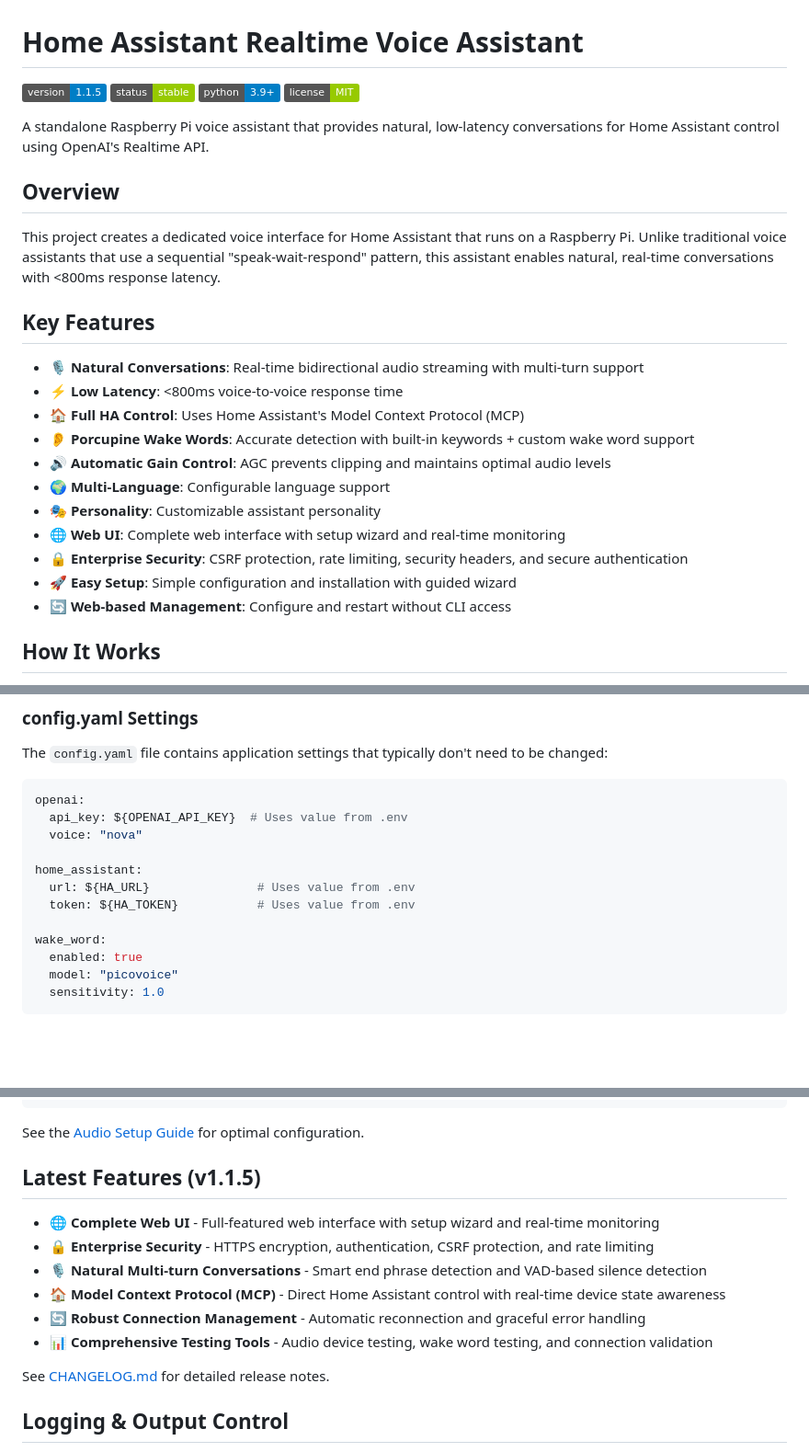
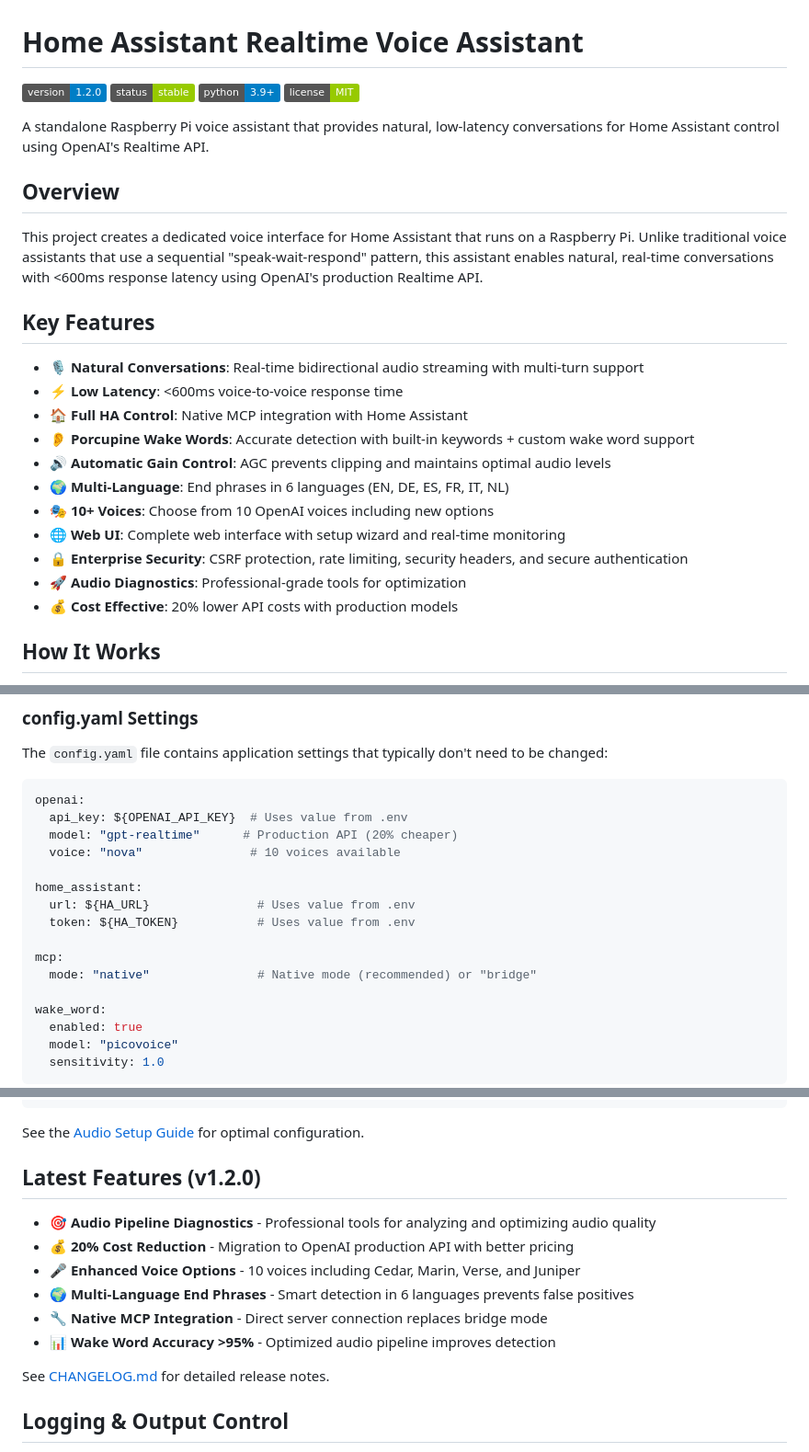
Before and after one commit to nicholastripp/openvoice-mcp, a Markdown page: README.md, 3 parts joined by grey strips. Shown at 92% size. Rendered like a GitHub page; badges without logos; blank space fills up the shorter version.

Commit message:
docs: Update README for v1.2.0 release
- Updated version from 1.1.5 to 1.2.0 throughout
- Updated performance metrics (latency <600ms, wake word >95%)
- Highlighted 20% cost reduction from API migration
- Added new features: audio diagnostics, 10 voices, multi-language
- Updated configuration examples with new model and MCP settings
- Added new documentation links for migration guides
- Added Performance section with comparison metrics
- Updated Latest Features section for v1.2.0
- Fixed outdated information about models and capabilities

🤖 Generated with Claude Code

Co-Authored-By: Claude <noreply@anthropic.com>

````diff
--- a/README.md
+++ b/README.md
@@ -1,6 +1,6 @@
 # Home Assistant Realtime Voice Assistant
 
-![Version](https://img.shields.io/badge/version-1.1.5-blue)
+![Version](https://img.shields.io/badge/version-1.2.0-blue)
 ![Status](https://img.shields.io/badge/status-stable-green)
 ![Python](https://img.shields.io/badge/python-3.9+-blue)
 ![License](https://img.shields.io/badge/license-MIT-green)
@@ -9,21 +9,21 @@ A standalone Raspberry Pi voice assistant that provides natural, low-latency con
 
 ## Overview
 
-This project creates a dedicated voice interface for Home Assistant that runs on a Raspberry Pi. Unlike traditional voice assistants that use a sequential "speak-wait-respond" pattern, this assistant enables natural, real-time conversations with <800ms response latency.
+This project creates a dedicated voice interface for Home Assistant that runs on a Raspberry Pi. Unlike traditional voice assistants that use a sequential "speak-wait-respond" pattern, this assistant enables natural, real-time conversations with <600ms response latency using OpenAI's production Realtime API.
 
 ## Key Features
 
 - 🎙️ **Natural Conversations**: Real-time bidirectional audio streaming with multi-turn support
-- ⚡ **Low Latency**: <800ms voice-to-voice response time
-- 🏠 **Full HA Control**: Uses Home Assistant's Model Context Protocol (MCP)
+- ⚡ **Low Latency**: <600ms voice-to-voice response time
+- 🏠 **Full HA Control**: Native MCP integration with Home Assistant
 - 👂 **Porcupine Wake Words**: Accurate detection with built-in keywords + custom wake word support
 - 🔊 **Automatic Gain Control**: AGC prevents clipping and maintains optimal audio levels
-- 🌍 **Multi-Language**: Configurable language support
-- 🎭 **Personality**: Customizable assistant personality
+- 🌍 **Multi-Language**: End phrases in 6 languages (EN, DE, ES, FR, IT, NL)
+- 🎭 **10+ Voices**: Choose from 10 OpenAI voices including new options
 - 🌐 **Web UI**: Complete web interface with setup wizard and real-time monitoring
 - 🔒 **Enterprise Security**: CSRF protection, rate limiting, security headers, and secure authentication
-- 🚀 **Easy Setup**: Simple configuration and installation with guided wizard
-- 🔄 **Web-based Management**: Configure and restart without CLI access
+- 🚀 **Audio Diagnostics**: Professional-grade tools for optimization
+- 💰 **Cost Effective**: 20% lower API costs with production models
 
 ## How It Works
 
@@ -121,11 +121,15 @@ The `config.yaml` file contains application settings that typically don't need t
 ```yaml
 openai:
   api_key: ${OPENAI_API_KEY}  # Uses value from .env
-  voice: "nova"
+  model: "gpt-realtime"      # Production API (20% cheaper)
+  voice: "nova"               # 10 voices available
 
 home_assistant:
   url: ${HA_URL}               # Uses value from .env
   token: ${HA_TOKEN}           # Uses value from .env
+
+mcp:
+  mode: "native"               # Native mode (recommended) or "bridge"
 
 wake_word:
   enabled: true
@@ -155,14 +159,14 @@ audio:
 
 See the [Audio Setup Guide](docs/AUDIO_SETUP.md) for optimal configuration.
 
-## Latest Features (v1.1.5)
+## Latest Features (v1.2.0)
 
-- 🌐 **Complete Web UI** - Full-featured web interface with setup wizard and real-time monitoring
-- 🔒 **Enterprise Security** - HTTPS encryption, authentication, CSRF protection, and rate limiting
-- 🎙️ **Natural Multi-turn Conversations** - Smart end phrase detection and VAD-based silence detection
-- 🏠 **Model Context Protocol (MCP)** - Direct Home Assistant control with real-time device state awareness
-- 🔄 **Robust Connection Management** - Automatic reconnection and graceful error handling
-- 📊 **Comprehensive Testing Tools** - Audio device testing, wake word testing, and connection validation
+- 🎯 **Audio Pipeline Diagnostics** - Professional tools for analyzing and optimizing audio quality
+- 💰 **20% Cost Reduction** - Migration to OpenAI production API with better pricing
+- 🎤 **Enhanced Voice Options** - 10 voices including Cedar, Marin, Verse, and Juniper
+- 🌍 **Multi-Language End Phrases** - Smart detection in 6 languages prevents false positives
+- 🔧 **Native MCP Integration** - Direct server connection replaces bridge mode
+- 📊 **Wake Word Accuracy >95%** - Optimized audio pipeline improves detection
 
 See [CHANGELOG.md](CHANGELOG.md) for detailed release notes.
 
````
Also changed, not shown: other parts of README.md (+18 -2 lines).
